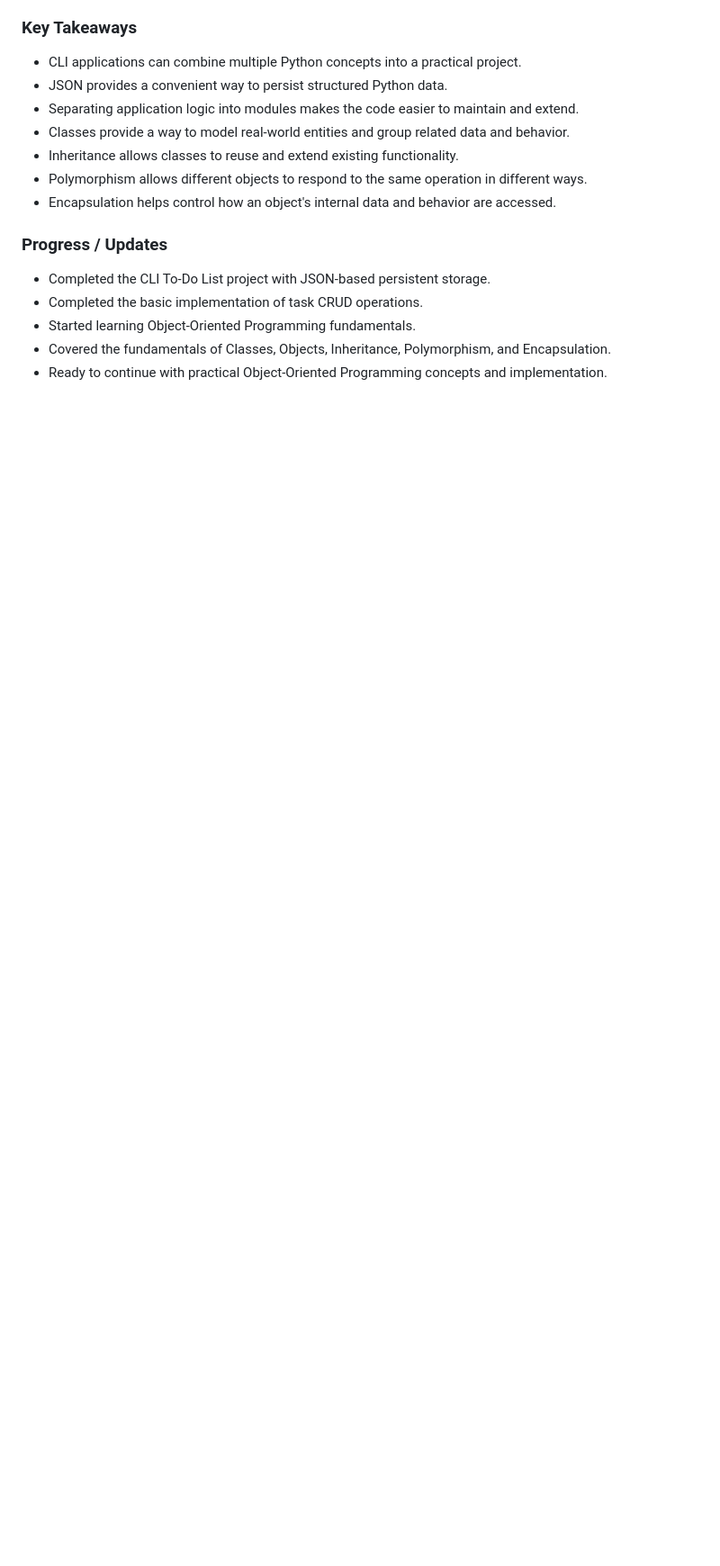
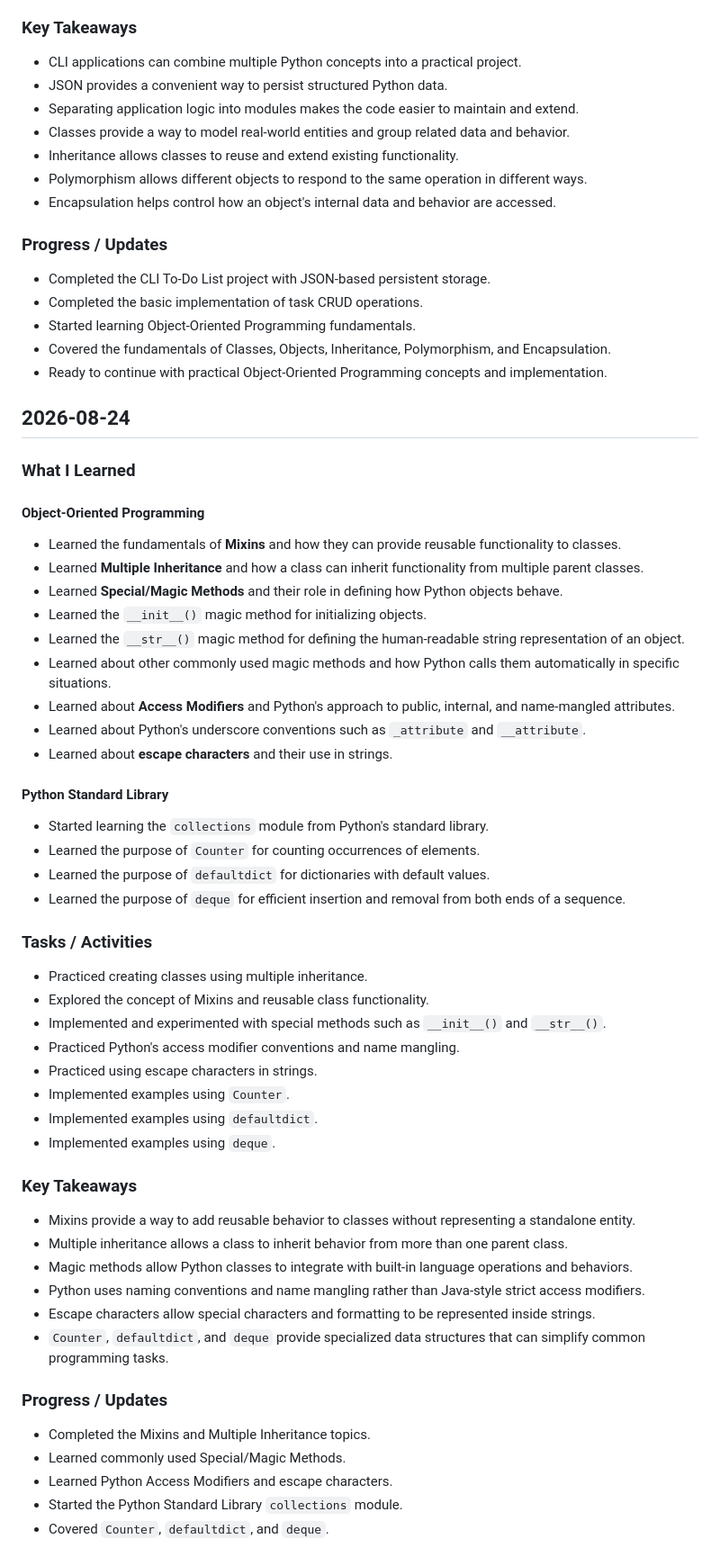
Before and after one commit to PaneraGhanshyam/ScaleTech-Training, a Markdown page: PROGRESS.md, the part around the change. Shown at 90% size. Drawn GitHub-style; blank space fills up the shorter version.

Commit message:
docs: updated daily progress

```diff
--- a/PROGRESS.md
+++ b/PROGRESS.md
@@ -268,3 +268,54 @@
 - Started learning Object-Oriented Programming fundamentals.
 - Covered the fundamentals of Classes, Objects, Inheritance, Polymorphism, and Encapsulation.
 - Ready to continue with practical Object-Oriented Programming concepts and implementation.
+
+## 2026-08-24
+
+### What I Learned
+
+#### Object-Oriented Programming
+
+- Learned the fundamentals of **Mixins** and how they can provide reusable functionality to classes.
+- Learned **Multiple Inheritance** and how a class can inherit functionality from multiple parent classes.
+- Learned **Special/Magic Methods** and their role in defining how Python objects behave.
+- Learned the `__init__()` magic method for initializing objects.
+- Learned the `__str__()` magic method for defining the human-readable string representation of an object.
+- Learned about other commonly used magic methods and how Python calls them automatically in specific situations.
+- Learned about **Access Modifiers** and Python's approach to public, internal, and name-mangled attributes.
+- Learned about Python's underscore conventions such as `_attribute` and `__attribute`.
+- Learned about **escape characters** and their use in strings.
+
+#### Python Standard Library
+
+- Started learning the `collections` module from Python's standard library.
+- Learned the purpose of `Counter` for counting occurrences of elements.
+- Learned the purpose of `defaultdict` for dictionaries with default values.
+- Learned the purpose of `deque` for efficient insertion and removal from both ends of a sequence.
+
+### Tasks / Activities
+
+- Practiced creating classes using multiple inheritance.
+- Explored the concept of Mixins and reusable class functionality.
+- Implemented and experimented with special methods such as `__init__()` and `__str__()`.
+- Practiced Python's access modifier conventions and name mangling.
+- Practiced using escape characters in strings.
+- Implemented examples using `Counter`.
+- Implemented examples using `defaultdict`.
+- Implemented examples using `deque`.
+
+### Key Takeaways
+
+- Mixins provide a way to add reusable behavior to classes without representing a standalone entity.
+- Multiple inheritance allows a class to inherit behavior from more than one parent class.
+- Magic methods allow Python classes to integrate with built-in language operations and behaviors.
+- Python uses naming conventions and name mangling rather than Java-style strict access modifiers.
+- Escape characters allow special characters and formatting to be represented inside strings.
+- `Counter`, `defaultdict`, and `deque` provide specialized data structures that can simplify common programming tasks.
+
+### Progress / Updates
+
+- Completed the Mixins and Multiple Inheritance topics.
+- Learned commonly used Special/Magic Methods.
+- Learned Python Access Modifiers and escape characters.
+- Started the Python Standard Library `collections` module.
+- Covered `Counter`, `defaultdict`, and `deque`.
```
